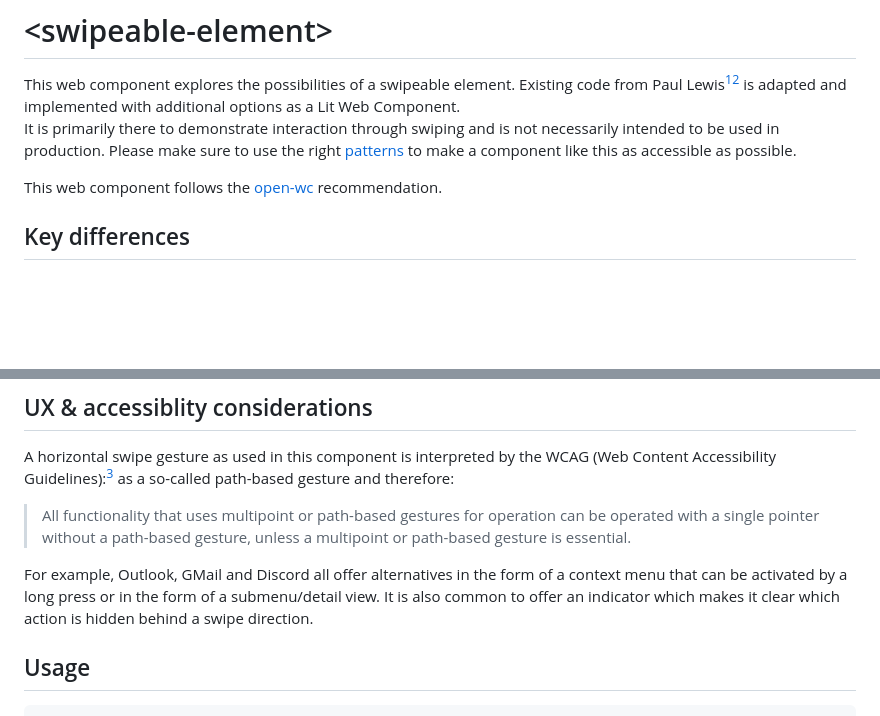
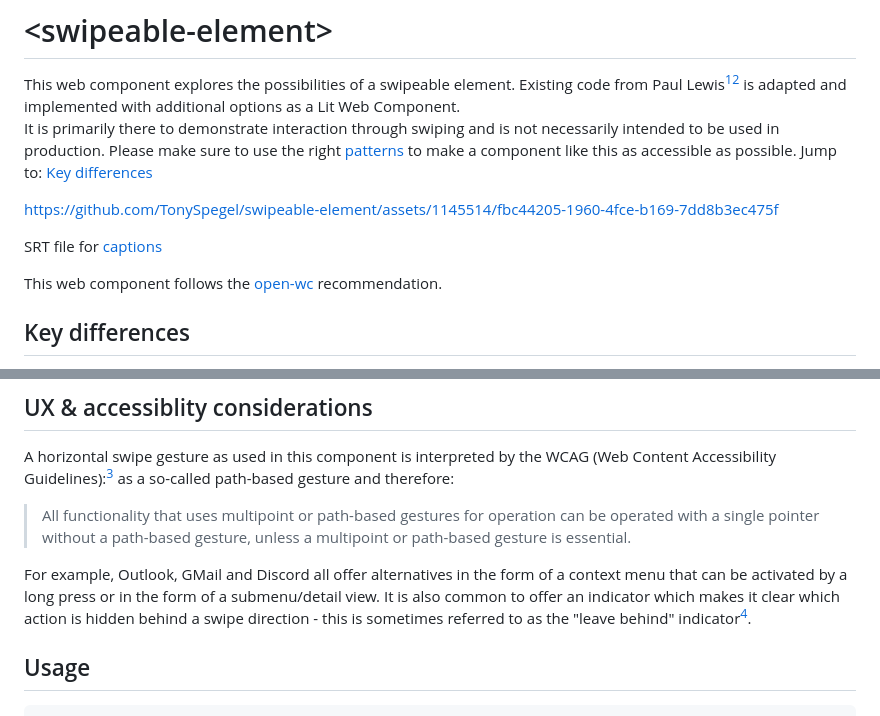
Before and after one commit to TonySpegel/swipeable-element, a Markdown page: README.md, 2 parts joined by grey strips. Rendered like a GitHub page; blank space fills up the shorter version.

Commit message:
Update README.md
add a demo video and caption file

```diff
--- a/README.md
+++ b/README.md
@@ -1,8 +1,11 @@
 # \<swipeable-element>
 
 This web component explores the possibilities of a swipeable element. Existing code from Paul Lewis[^1][^2] is adapted and implemented with additional options as a Lit Web Component.
-It is primarily there to demonstrate interaction through swiping and is not necessarily intended to be used in production. Please make sure to use the right [patterns](#ux--accessiblity-considerations) to make a component like this as accessible as possible.
+It is primarily there to demonstrate interaction through swiping and is not necessarily intended to be used in production. Please make sure to use the right [patterns](#ux--accessiblity-considerations) to make a component like this as accessible as possible. Jump to: [Key differences](#key-differences)
 
+https://github.com/TonySpegel/swipeable-element/assets/1145514/fbc44205-1960-4fce-b169-7dd8b3ec475f
+
+SRT file for [captions](/assets/swipeable-element.mp4.srt)
 
 This web component follows the [open-wc](https://github.com/open-wc/open-wc) recommendation.
 
@@ -24,7 +27,7 @@ A horizontal swipe gesture as used in this component is interpreted by the <abbr
 
 > All functionality that uses multipoint or path-based gestures for operation can be operated with a single pointer without a path-based gesture, unless a multipoint or path-based gesture is essential.
 
-For example, Outlook, GMail and Discord all offer alternatives in the form of a context menu that can be activated by a long press or in the form of a submenu/detail view. It is also common to offer an indicator which makes it clear which action is hidden behind a swipe direction.
+For example, Outlook, GMail and Discord all offer alternatives in the form of a context menu that can be activated by a long press or in the form of a submenu/detail view. It is also common to offer an indicator which makes it clear which action is hidden behind a swipe direction - this is sometimes referred to as the "leave behind" indicator[^4].
 
 ## Usage
 
```
Also changed, not shown: other parts of README.md (+1 -2 lines).
